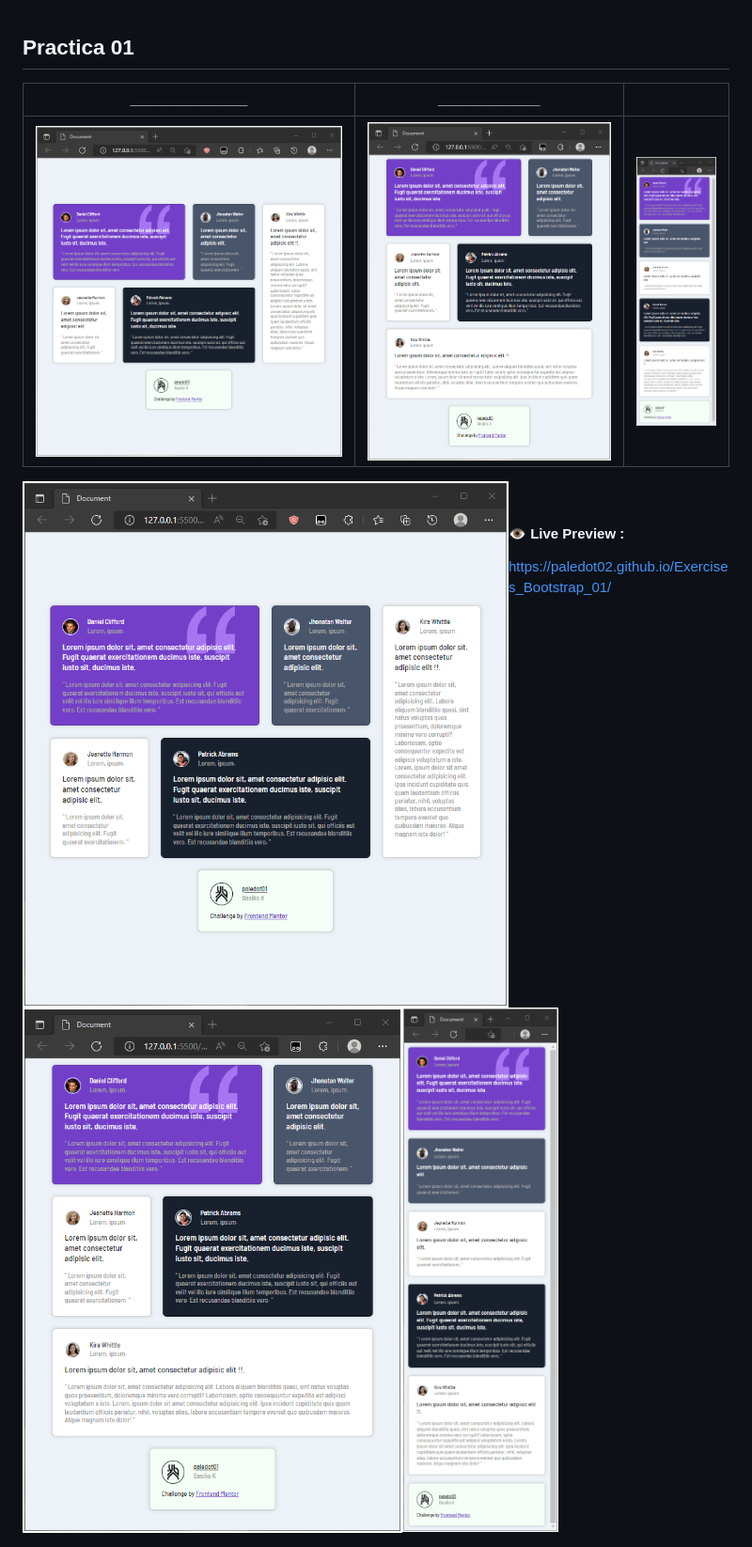
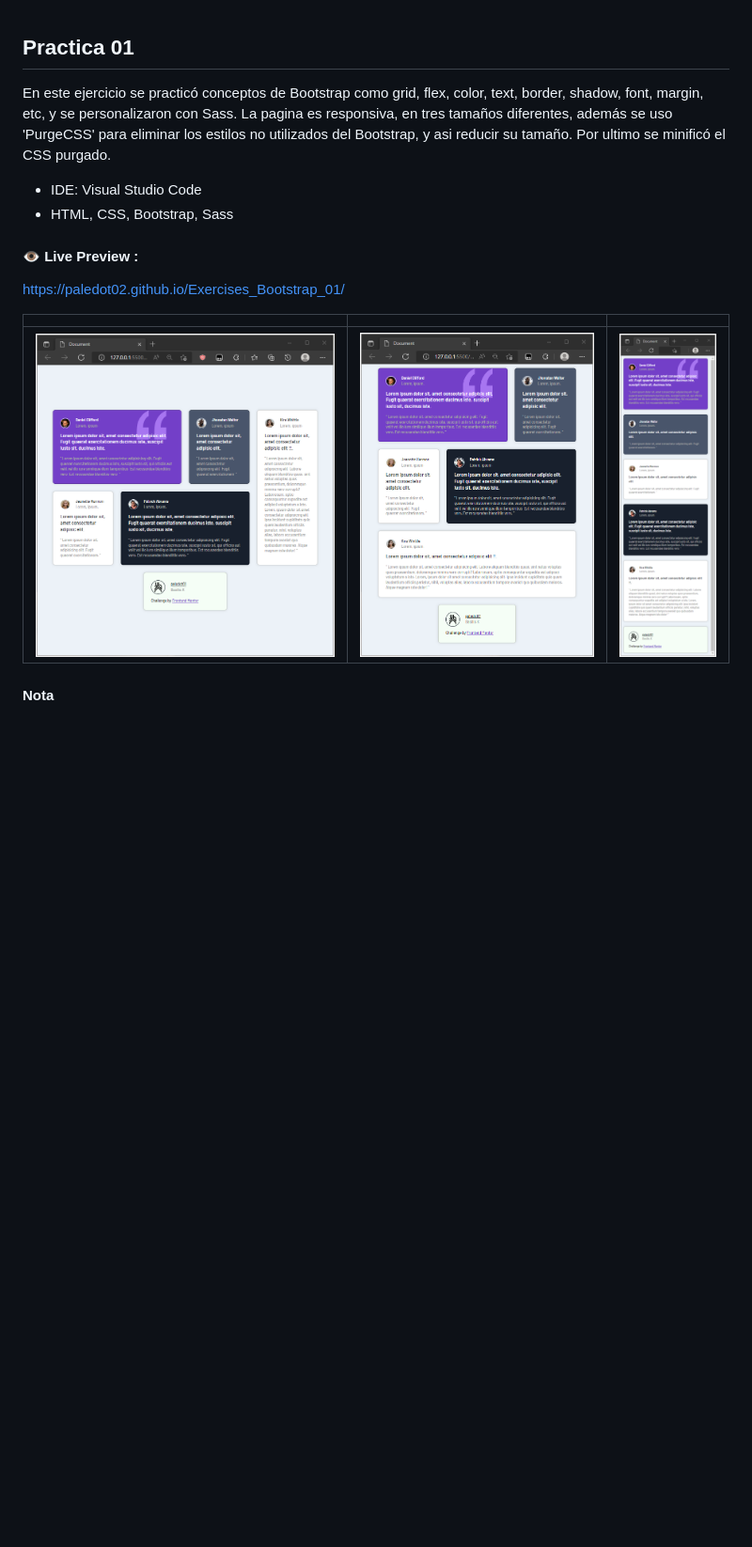
Before and after one commit to paledot01/Exercises-Bootstrap, a Markdown page: README.md, the part around the change. Shown: that part at 94% size. Rendered like a GitHub page; pictures changed too: Exercise_01/images/screenshot_4.png (added); blank space fills up the shorter version.

Commit message:
version.1.4

```diff
--- a/README.md
+++ b/README.md
@@ -1,21 +1,21 @@
 ## Practica 01
 
-| _______________ | _____________ |  |
-| ----------- | ----------- | ----------- |
-| ![][img_1] | ![][img_2] | ![][img_3]
+En este ejercicio se practicó conceptos de Bootstrap como grid, flex, color, text, border, shadow, font, margin, etc, y se personalizaron con Sass. La pagina es responsiva, en tres tamaños diferentes, además se uso 'PurgeCSS' para eliminar los estilos no utilizados del Bootstrap, y asi reducir su tamaño. Por ultimo se minificó el CSS purgado.
 
-<img src="./Exercise_01/images/screenshot_1.png" width="44.1%" align="left"/>
-<img src="./Exercise_01/images/screenshot_2.png" width="34.4%" align="left"/>
-<img src="./Exercise_01/images/screenshot_3.png" width="14.2%" align="left"/>
-
-
-<br>
+- IDE: Visual Studio Code
+- HTML, CSS, Bootstrap, Sass
 
 #### :eye: Live Preview :
 https://paledot02.github.io/Exercises_Bootstrap_01/
 
+|  |  |  |
+| ----------- | ----------- | ----------- |
+| ![][img_1] | ![][img_2] | ![][img_4]
+
+
+#### Nota
 
 
 [img_1]: ./Exercise_01/images/screenshot_1.png
 [img_2]: ./Exercise_01/images/screenshot_2.png
-[img_3]: ./Exercise_01/images/screenshot_3.png
+[img_4]: ./Exercise_01/images/screenshot_4.png
```
